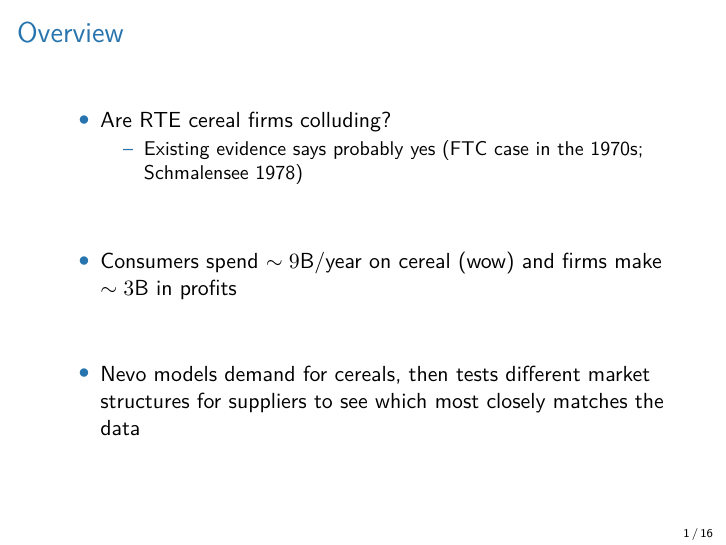
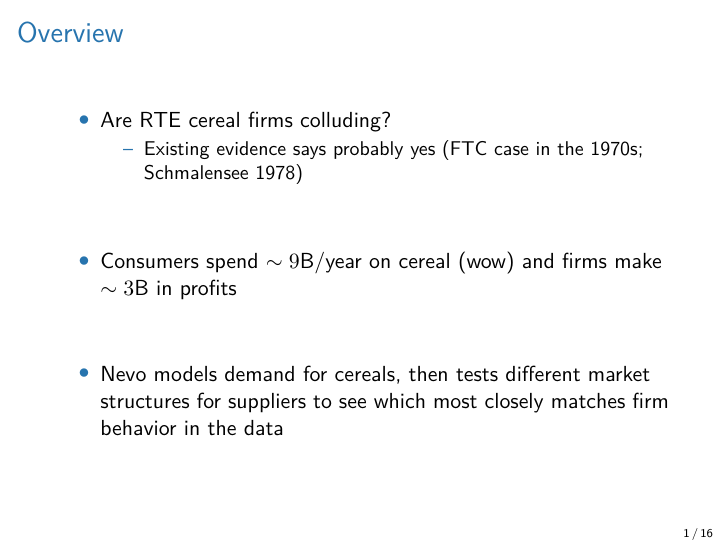
Before and after one commit to ChristopherAckerman/second_year_fall, LaTeX slides (io/papers/nevo/slides.tex, which reads io/papers/slides_preamble.tex): page 1 of 16. Compiled offline with pdfLaTeX.

Commit message:
small change to nevo slides

```diff
--- a/io/papers/nevo/slides.tex
+++ b/io/papers/nevo/slides.tex
@@ -10,7 +10,7 @@
     \item Existing evidence says probably yes (FTC case in the 1970s; Schmalensee 1978)
     \end{itemize}
     \vitem Consumers spend $\sim 9$B/year on cereal (wow) and firms make $\sim 3$B in profits
-\vitem Nevo models demand for cereals, then tests different market structures for suppliers to see which most closely matches the data
+\vitem Nevo models demand for cereals, then tests different market structures for suppliers to see which most closely matches firm behavior in the data
 % \item Needs to use a more flexible model than logit to accurately model substitution patterns
   % \begin{itemize}
   % \item We think that Lucky Charms and Froot Loops are closer substitutes than Raisin Bran and Froot Loops
--- a/io/papers/slides_preamble.tex
+++ b/io/papers/slides_preamble.tex
@@ -92,7 +92,9 @@
 \usetheme{Ilmenau}
 \definecolor{MIT}{rgb}{.639,.122,.204}
 \definecolor{UCLA}{rgb}{0.15294117647058825, 0.4549019607843137, 0.6823529411764706}
+\definecolor{UCLA_gold}{rgb}{1, 0.8196078431372549, 0}
 \usecolortheme[named=UCLA]{structure}
+\setbeamercolor*{palette secondary}{fg=UCLA_gold,bg=gray!15!white}
 \usecolortheme{dolphin}
 \setbeamertemplate{navigation symbols}{}
 \setbeamertemplate{footline}{}{}
```
Also changed, not shown: io/papers/nevo/slides.pdf, 1 other file.
